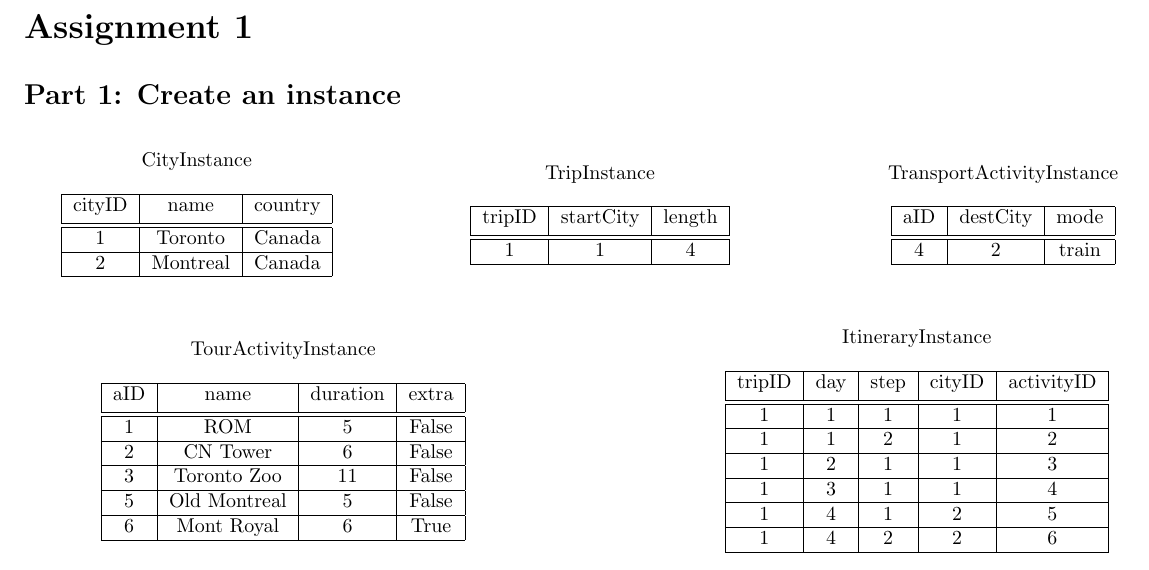
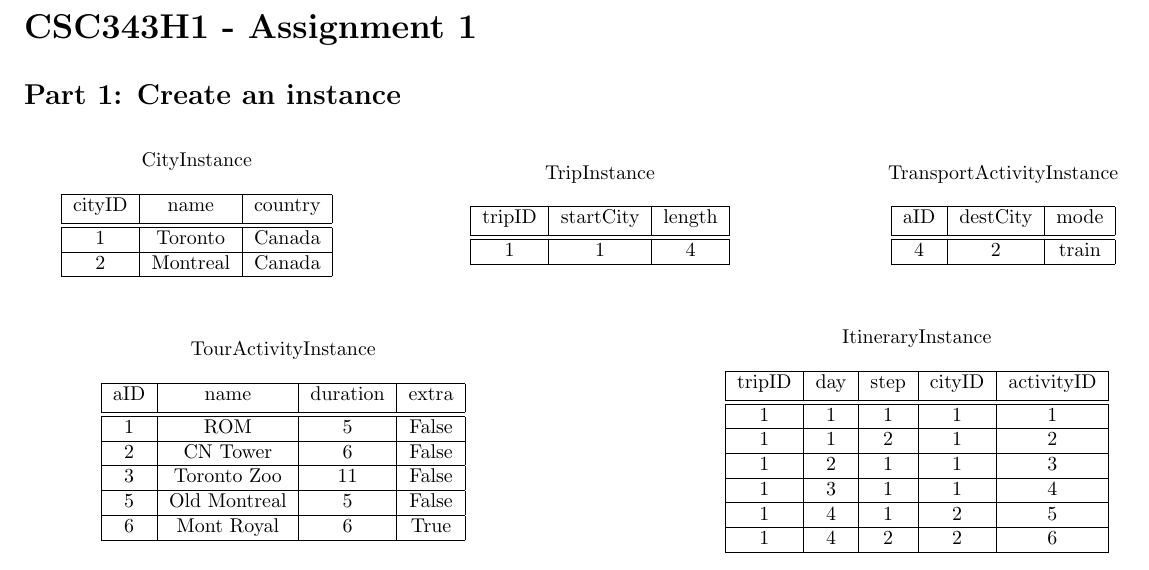
Before and after one commit to ryancys1234/Introduction-to-Databases, a LaTeX problem sheet (Assignment1/Assignment1.tex): part of page 1 of 6, cut so that both start at the same text. Compiled offline with pdfLaTeX.

Commit message:
Update Assignment1.tex

```diff
--- a/Assignment1/Assignment1.tex
+++ b/Assignment1/Assignment1.tex
@@ -8,7 +8,7 @@
 ~~~\vspace{-2.0cm}
 
 \noindent
-{\LARGE\bf Assignment 1}
+{\LARGE\bf CSC343H1 - Assignment 1}
 
 %% ================================
 \section*{Part 1: Create an instance}
```
